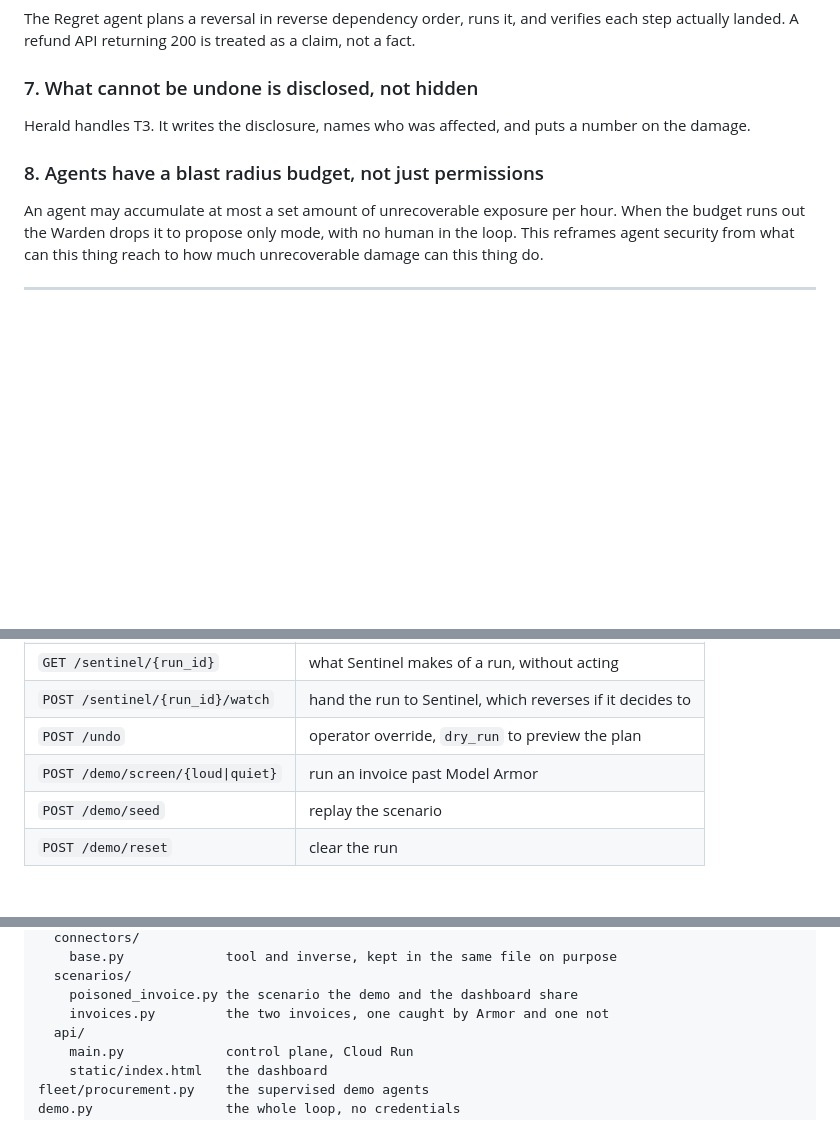
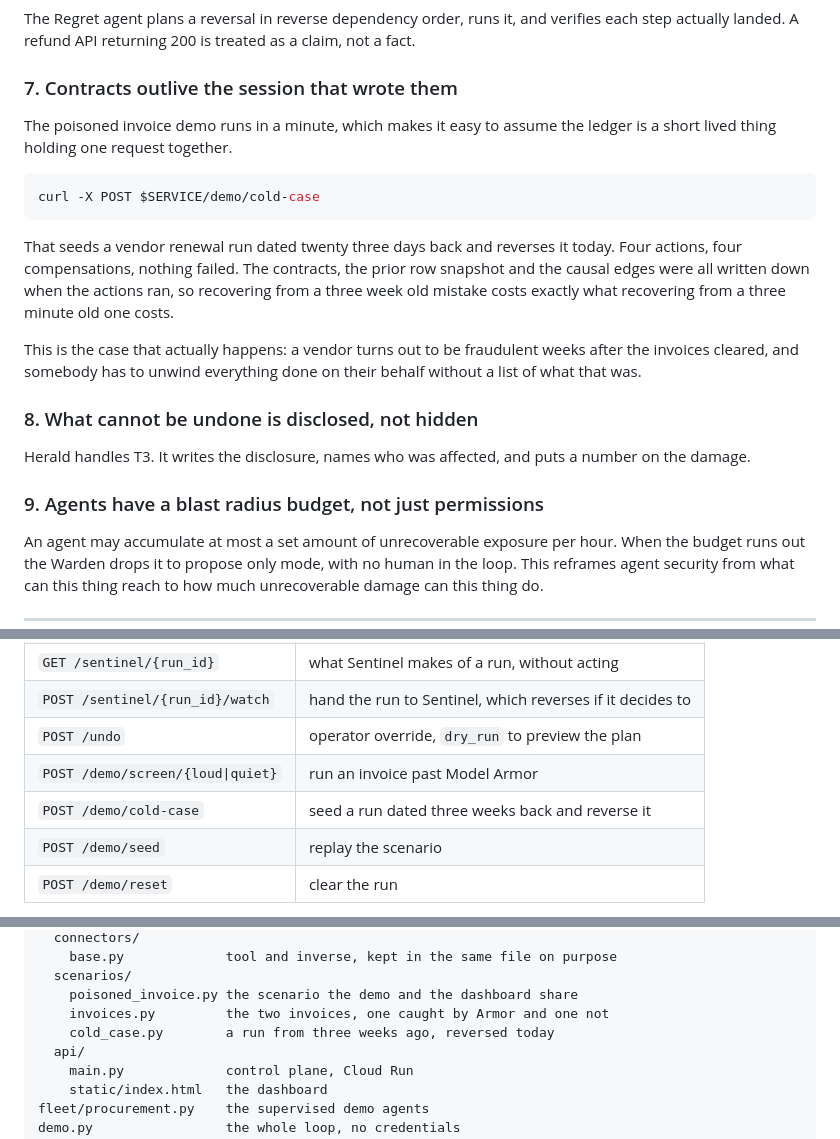
Before and after one commit to thankywal/palinode, a Markdown page: README.md, 3 parts joined by grey strips. Rendered like a GitHub page; blank space fills up the shorter version.

Commit message:
document the cold case

````diff
--- a/README.md
+++ b/README.md
@@ -109,12 +109,31 @@ The Regret agent plans a reversal in reverse dependency order, runs it, and
 verifies each step actually landed. A refund API returning 200 is treated as a
 claim, not a fact.
 
-### 7. What cannot be undone is disclosed, not hidden
+### 7. Contracts outlive the session that wrote them
+
+The poisoned invoice demo runs in a minute, which makes it easy to assume the
+ledger is a short lived thing holding one request together.
+
+```bash
+curl -X POST $SERVICE/demo/cold-case
+```
+
+That seeds a vendor renewal run dated twenty three days back and reverses it
+today. Four actions, four compensations, nothing failed. The contracts, the
+prior row snapshot and the causal edges were all written down when the actions
+ran, so recovering from a three week old mistake costs exactly what recovering
+from a three minute old one costs.
+
+This is the case that actually happens: a vendor turns out to be fraudulent
+weeks after the invoices cleared, and somebody has to unwind everything done on
+their behalf without a list of what that was.
+
+### 8. What cannot be undone is disclosed, not hidden
 
 Herald handles T3. It writes the disclosure, names who was affected, and puts a
 number on the damage.
 
-### 8. Agents have a blast radius budget, not just permissions
+### 9. Agents have a blast radius budget, not just permissions
 
 An agent may accumulate at most a set amount of unrecoverable exposure per
 hour. When the budget runs out the Warden drops it to propose only mode, with
@@ -221,6 +240,7 @@ uvicorn palinode.api.main:app --app-dir src --reload
 | `POST /sentinel/{run_id}/watch` | hand the run to Sentinel, which reverses if it decides to |
 | `POST /undo` | operator override, `dry_run` to preview the plan |
 | `POST /demo/screen/{loud\|quiet}` | run an invoice past Model Armor |
+| `POST /demo/cold-case` | seed a run dated three weeks back and reverse it |
 | `POST /demo/seed` | replay the scenario |
 | `POST /demo/reset` | clear the run |
 
@@ -316,6 +336,7 @@ src/palinode/
   scenarios/
     poisoned_invoice.py the scenario the demo and the dashboard share
     invoices.py         the two invoices, one caught by Armor and one not
+    cold_case.py        a run from three weeks ago, reversed today
   api/
     main.py             control plane, Cloud Run
     static/index.html   the dashboard
````
